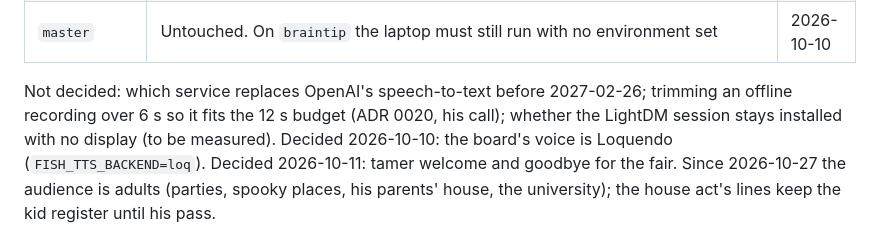
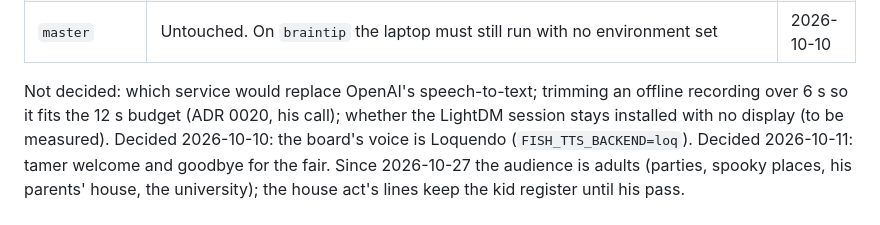
Before and after one commit to alexandergmzx/fish_brain, a Markdown page: CLAUDE.md, the part around the change. Drawn GitHub-style.

```diff
--- a/CLAUDE.md
+++ b/CLAUDE.md
@@ -157,7 +157,7 @@ Changed only by a record in [`docs/adr/`](docs/adr/). Do not reopen without new
 | LLM | Profiles; `groq` in code, `luna` on the board (ADR 0004); `claude` and `claude-sonnet` selectable through the Anthropic SDK, not the default (ADR 0018, proposed) | 2026-10-10 |
 | `master` | Untouched. On `braintip` the laptop must still run with no environment set | 2026-10-10 |
 
-Not decided: which service replaces OpenAI's speech-to-text before 2027-02-26; trimming an offline recording over 6 s so it fits the 12 s budget (ADR 0020, his call); whether the LightDM session
+Not decided: which service would replace OpenAI's speech-to-text; trimming an offline recording over 6 s so it fits the 12 s budget (ADR 0020, his call); whether the LightDM session
 stays installed with no display (to be measured). Decided 2026-10-10: the board's voice is
 Loquendo (`FISH_TTS_BACKEND=loq`). Decided 2026-10-11: tamer welcome and goodbye for the fair.
 Since 2026-10-27 the audience is adults (parties, spooky places, his parents' house, the
```
Also changed, not shown: docs/adr/0020-online-first-speech-and-the-uncut-hold.md (+4 -2 lines).
